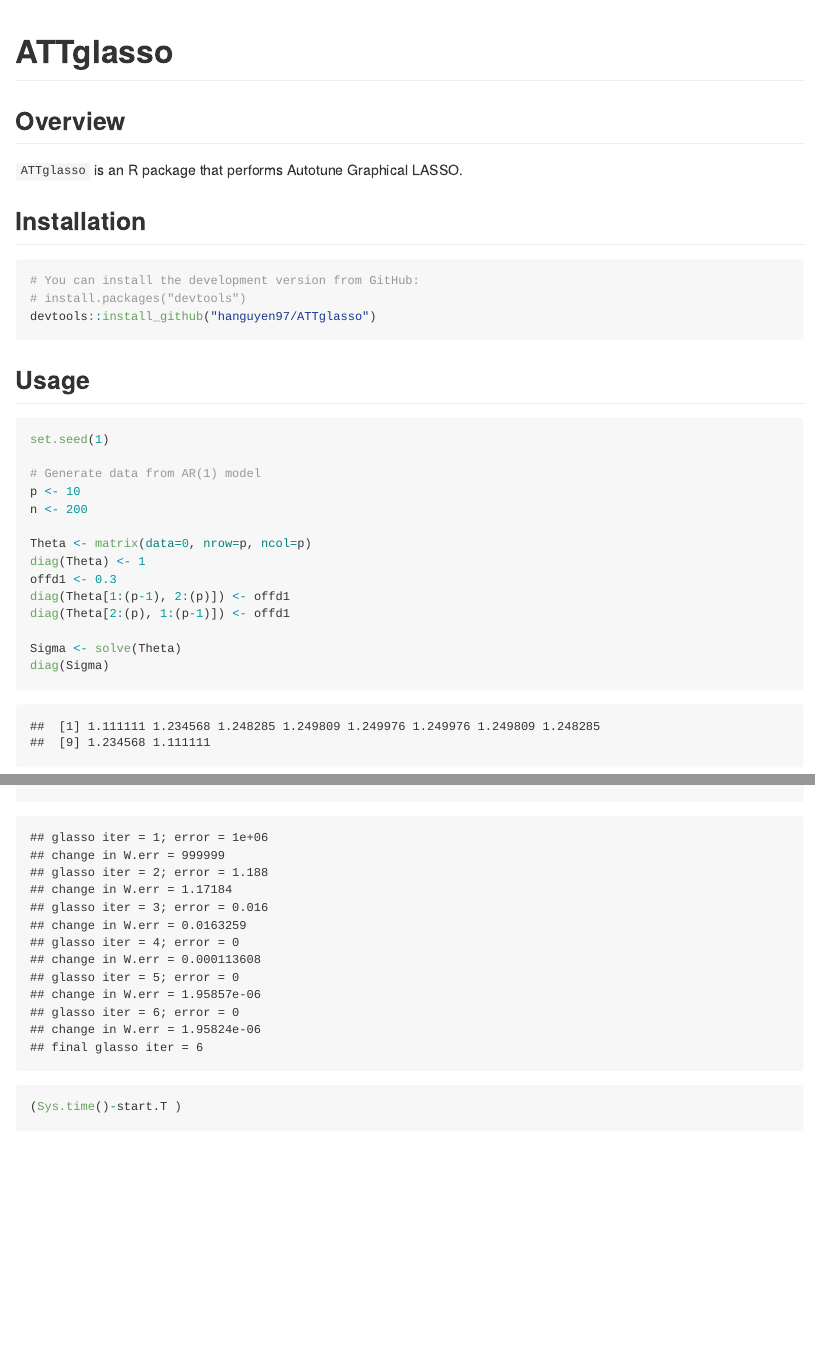
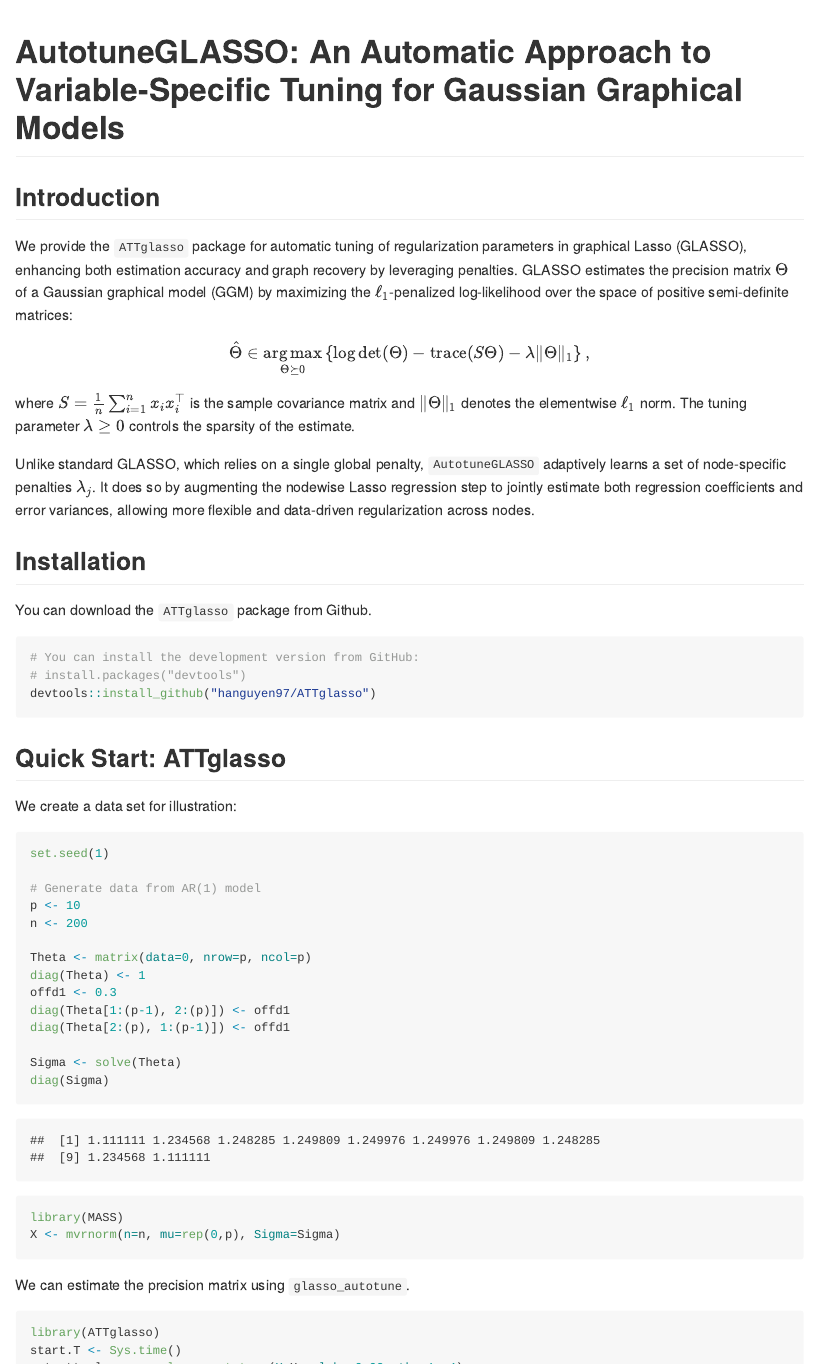
Before and after one commit to hanguyen97/large, an R Markdown document (README.Rmd): the page in a window 1100 px wide, from its top, and a second part further down, joined at a grey line. The pictures show the output file README.md that the author committed with the source, drawn offline in the style of GitHub.

Commit message:
update readme

````diff
--- a/README.Rmd
+++ b/README.Rmd
@@ -1,5 +1,5 @@
 ---
-title: "ATTglasso"
+title: "AutotuneGLASSO: An Automatic Approach to Variable-Specific Tuning for Gaussian Graphical Models"
 output: github_document
 
 ---
@@ -8,11 +8,20 @@
 knitr::opts_chunk$set(echo = TRUE)
 ```
 
-## Overview
+## Introduction
 
-`ATTglasso` is an R package that performs Autotune Graphical LASSO.
+We provide the `ATTglasso` package for automatic tuning of regularization parameters in graphical Lasso (GLASSO), enhancing both estimation accuracy and graph recovery by leveraging \emph{node-specific} penalties. GLASSO estimates the precision matrix $\Theta$ of a Gaussian graphical model (GGM) by maximizing the $\ell_1$-penalized log-likelihood over the space of positive semi-definite matrices:
+$$
+    \hat{\Theta} \in \underset{\Theta \succeq 0}{\arg\max} \left\{ \log \det(\Theta) - \mathrm{trace}(S\Theta) - \lambda \|\Theta\|_1 \right\},
+$$
+where $S = \frac{1}{n} \sum_{i=1}^n x_i x_i^\top$ is the sample covariance matrix and $\|\Theta\|_1$ denotes the elementwise $\ell_1$ norm. The tuning parameter $\lambda \geq 0$ controls the sparsity of the estimate.
+
+Unlike standard GLASSO, which relies on a single global penalty, `AutotuneGLASSO` adaptively learns a set of node-specific penalties $\lambda_j$. It does so by augmenting the nodewise Lasso regression step to jointly estimate both regression coefficients and error variances, allowing more flexible and data-driven regularization across nodes.
+
 
 ## Installation
+
+You can download the `ATTglasso` package from Github.
 
 ```{r, eval = FALSE}
 # You can install the development version from GitHub:
@@ -20,7 +29,9 @@
 devtools::install_github("hanguyen97/ATTglasso")
 ```
 
-## Usage
+## Quick Start: ATTglasso
+
+We create a data set for illustration:
 
 ```{r, message = FALSE}
 set.seed(1)
@@ -40,8 +51,11 @@
 
 library(MASS)
 X <- mvrnorm(n=n, mu=rep(0,p), Sigma=Sigma)
+```
 
-# Run autotune GLASSO
+We can estimate the precision matrix using `glasso_autotune`.
+
+```{r}
 library(ATTglasso)
 start.T <- Sys.time()
 out.att.glasso <- glasso_autotune(X=X, alpha=0.02, thr=1e-4)
````
Also changed, not shown: README.md.
